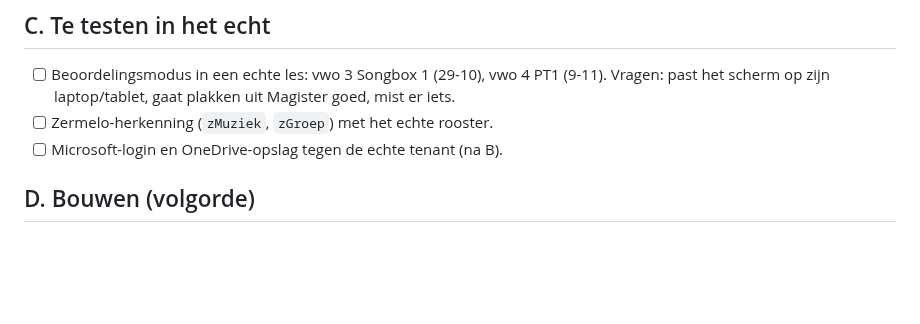
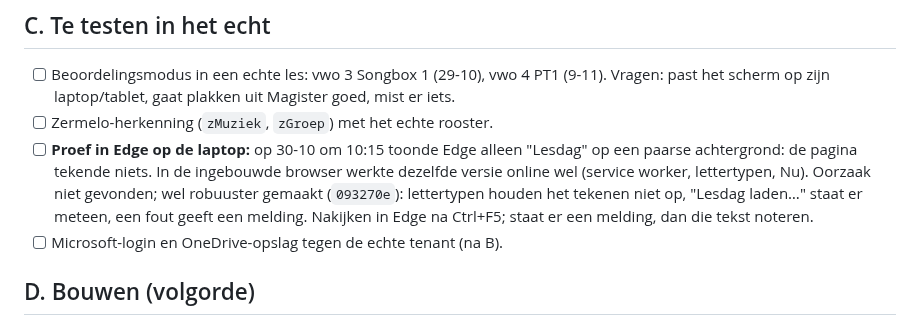
Before and after one commit to fnieuwenhuyzen-rgb/dashboard-docent, a Markdown page: OPEN-PUNTEN.md, the part around the change. GitHub-like rendering; blank space fills up the shorter version.

Commit message:
OPEN-PUNTEN: leeg scherm in Edge nakijken
Co-Authored-By: Claude Opus 5.5 <noreply@anthropic.com>

```diff
--- a/OPEN-PUNTEN.md
+++ b/OPEN-PUNTEN.md
@@ -39,6 +39,7 @@ Bijgewerkt: 30 oktober 2026 (op branch `proef-nu`; de versie op `main` heeft eig
 
 - [ ] Beoordelingsmodus in een echte les: vwo 3 Songbox 1 (29-10), vwo 4 PT1 (9-11). Vragen: past het scherm op zijn laptop/tablet, gaat plakken uit Magister goed, mist er iets.
 - [ ] Zermelo-herkenning (`zMuziek`, `zGroep`) met het echte rooster.
+- [ ] **Proef in Edge op de laptop:** op 30-10 om 10:15 toonde Edge alleen "Lesdag" op een paarse achtergrond: de pagina tekende niets. In de ingebouwde browser werkte dezelfde versie online wel (service worker, lettertypen, Nu). Oorzaak niet gevonden; wel robuuster gemaakt (`093270e`): lettertypen houden het tekenen niet op, "Lesdag laden…" staat er meteen, een fout geeft een melding. Nakijken in Edge na Ctrl+F5; staat er een melding, dan die tekst noteren.
 - [ ] Microsoft-login en OneDrive-opslag tegen de echte tenant (na B).
 
 ## D. Bouwen (volgorde)
```
